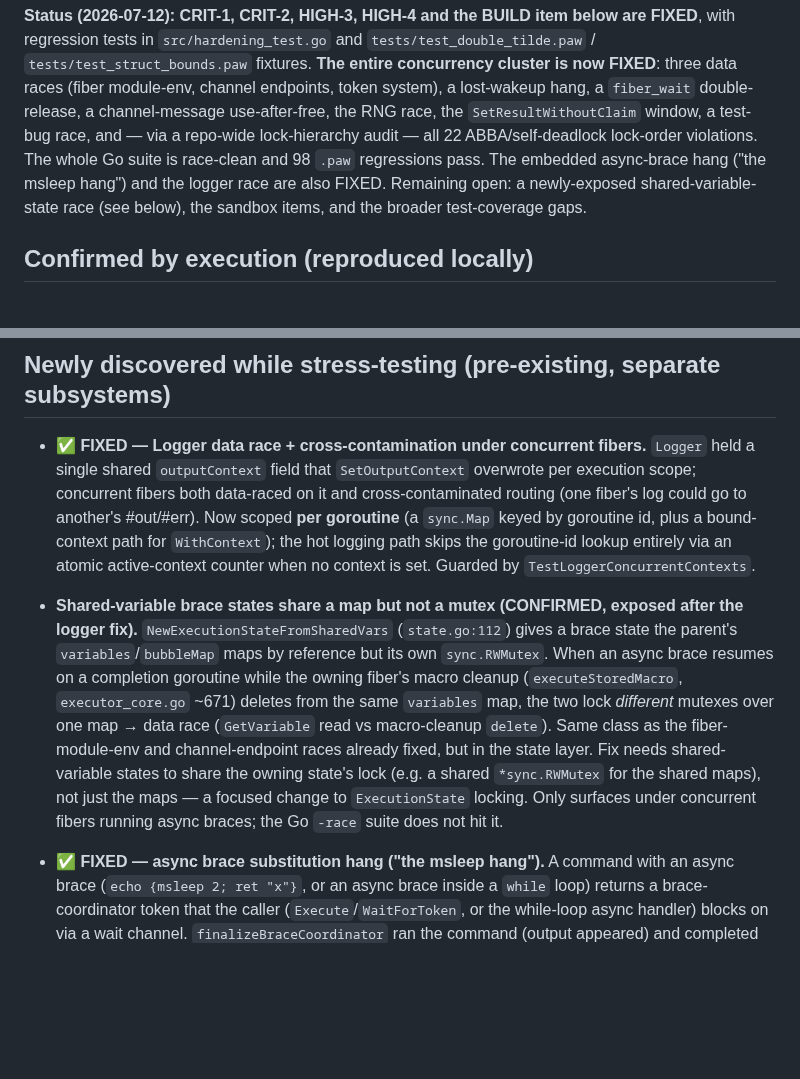
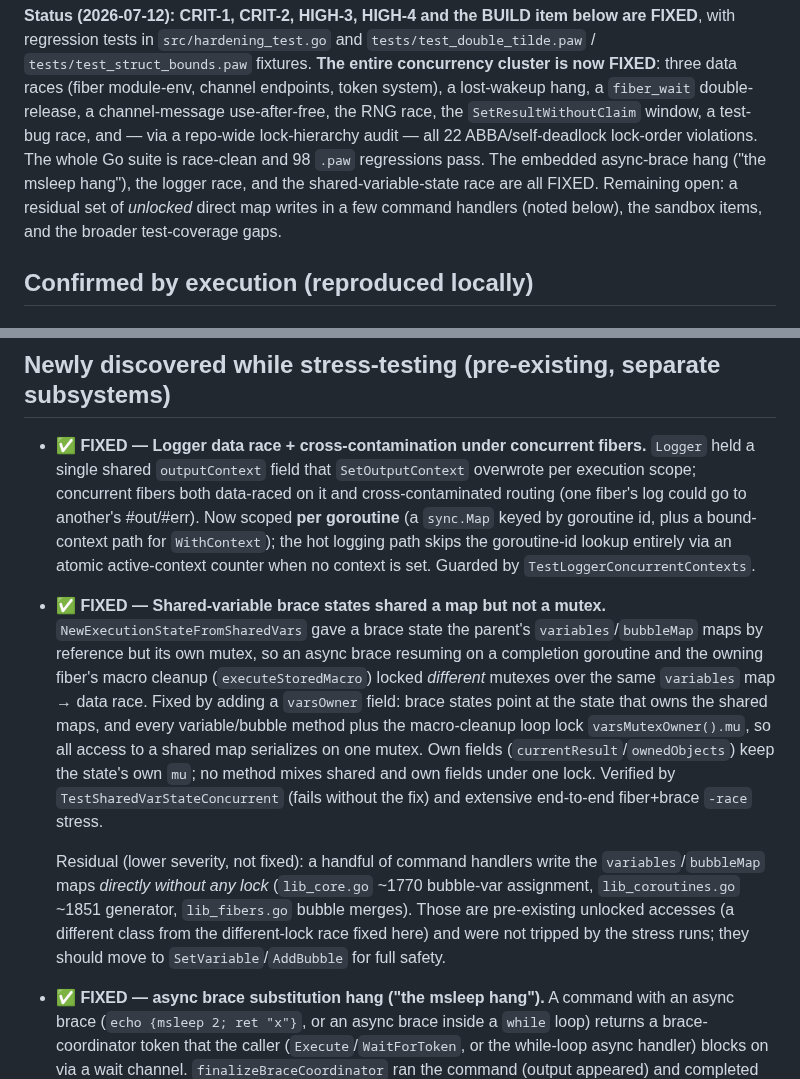
Before and after one commit to phroun/pawscript, a Markdown page: docs/code-review-2026-07.md, 2 parts joined by grey strips. GitHub-like rendering; blank space fills up the shorter version.

Commit message:
Update review doc: shared-var state race fixed; note unlocked residual
Co-Authored-By: Claude Fable 5 <noreply@anthropic.com>
Claude-Session: https://claude.ai/code/session_011YSyL8JdFdKCxkzbUUDwzm

```diff
--- a/docs/code-review-2026-07.md
+++ b/docs/code-review-2026-07.md
@@ -23,9 +23,10 @@ double-release, a channel-message use-after-free, the RNG race, the
 `SetResultWithoutClaim` window, a test-bug race, and — via a repo-wide
 lock-hierarchy audit — all 22 ABBA/self-deadlock lock-order violations. The whole
 Go suite is race-clean and 98 `.paw` regressions pass. The embedded async-brace
-hang ("the msleep hang") and the logger race are also FIXED. Remaining open: a
-newly-exposed shared-variable-state race (see below), the sandbox items, and the
-broader test-coverage gaps.
+hang ("the msleep hang"), the logger race, and the shared-variable-state race
+are all FIXED. Remaining open: a residual set of *unlocked* direct map writes in
+a few command handlers (noted below), the sandbox items, and the broader
+test-coverage gaps.
 
 ## Confirmed by execution (reproduced locally)
 
@@ -197,18 +198,26 @@ reproduced by the available fixtures — see the note at the end of this section
   goroutine-id lookup entirely via an atomic active-context counter when no
   context is set. Guarded by `TestLoggerConcurrentContexts`.
 
-- **Shared-variable brace states share a map but not a mutex (CONFIRMED, exposed
-  after the logger fix).** `NewExecutionStateFromSharedVars` (`state.go:112`)
-  gives a brace state the parent's `variables`/`bubbleMap` maps by reference but
-  its own `sync.RWMutex`. When an async brace resumes on a completion goroutine
-  while the owning fiber's macro cleanup (`executeStoredMacro`, `executor_core.go`
-  ~671) deletes from the same `variables` map, the two lock *different* mutexes
-  over one map → data race (`GetVariable` read vs macro-cleanup `delete`). Same
-  class as the fiber-module-env and channel-endpoint races already fixed, but in
-  the state layer. Fix needs shared-variable states to share the owning state's
-  lock (e.g. a shared `*sync.RWMutex` for the shared maps), not just the maps —
-  a focused change to `ExecutionState` locking. Only surfaces under concurrent
-  fibers running async braces; the Go `-race` suite does not hit it.
+- ✅ **FIXED — Shared-variable brace states shared a map but not a mutex.**
+  `NewExecutionStateFromSharedVars` gave a brace state the parent's
+  `variables`/`bubbleMap` maps by reference but its own mutex, so an async brace
+  resuming on a completion goroutine and the owning fiber's macro cleanup
+  (`executeStoredMacro`) locked *different* mutexes over the same `variables` map
+  → data race. Fixed by adding a `varsOwner` field: brace states point at the
+  state that owns the shared maps, and every variable/bubble method plus the
+  macro-cleanup loop lock `varsMutexOwner().mu`, so all access to a shared map
+  serializes on one mutex. Own fields (`currentResult`/`ownedObjects`) keep the
+  state's own `mu`; no method mixes shared and own fields under one lock.
+  Verified by `TestSharedVarStateConcurrent` (fails without the fix) and
+  extensive end-to-end fiber+brace `-race` stress.
+
+  Residual (lower severity, not fixed): a handful of command handlers write the
+  `variables`/`bubbleMap` maps *directly without any lock* (`lib_core.go`
+  ~1770 bubble-var assignment, `lib_coroutines.go` ~1851 generator,
+  `lib_fibers.go` bubble merges). Those are pre-existing unlocked accesses (a
+  different class from the different-lock race fixed here) and were not tripped
+  by the stress runs; they should move to `SetVariable`/`AddBubble` for full
+  safety.
 - ✅ **FIXED — async brace substitution hang ("the msleep hang").** A command
   with an async brace (`echo {msleep 2; ret "x"}`, or an async brace inside a
   `while` loop) returns a brace-coordinator token that the caller
```
